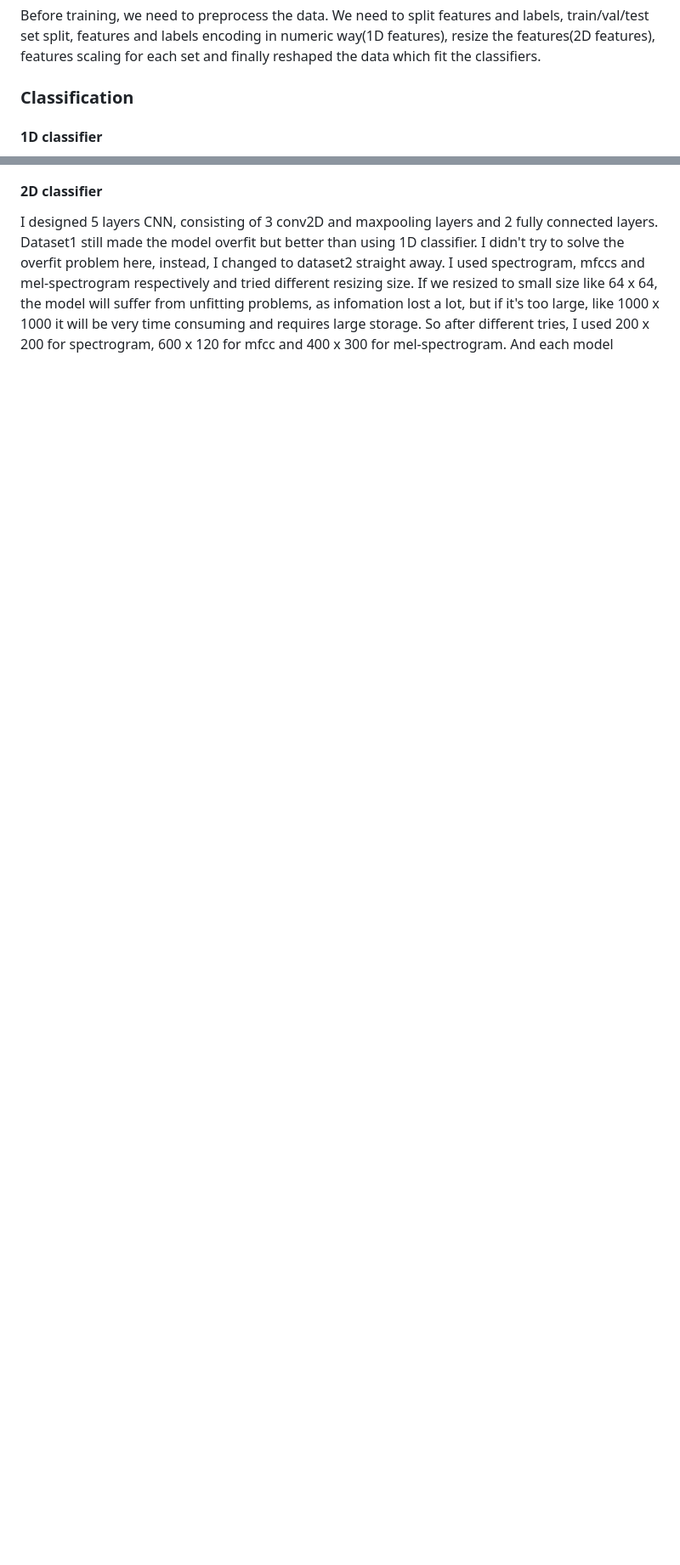
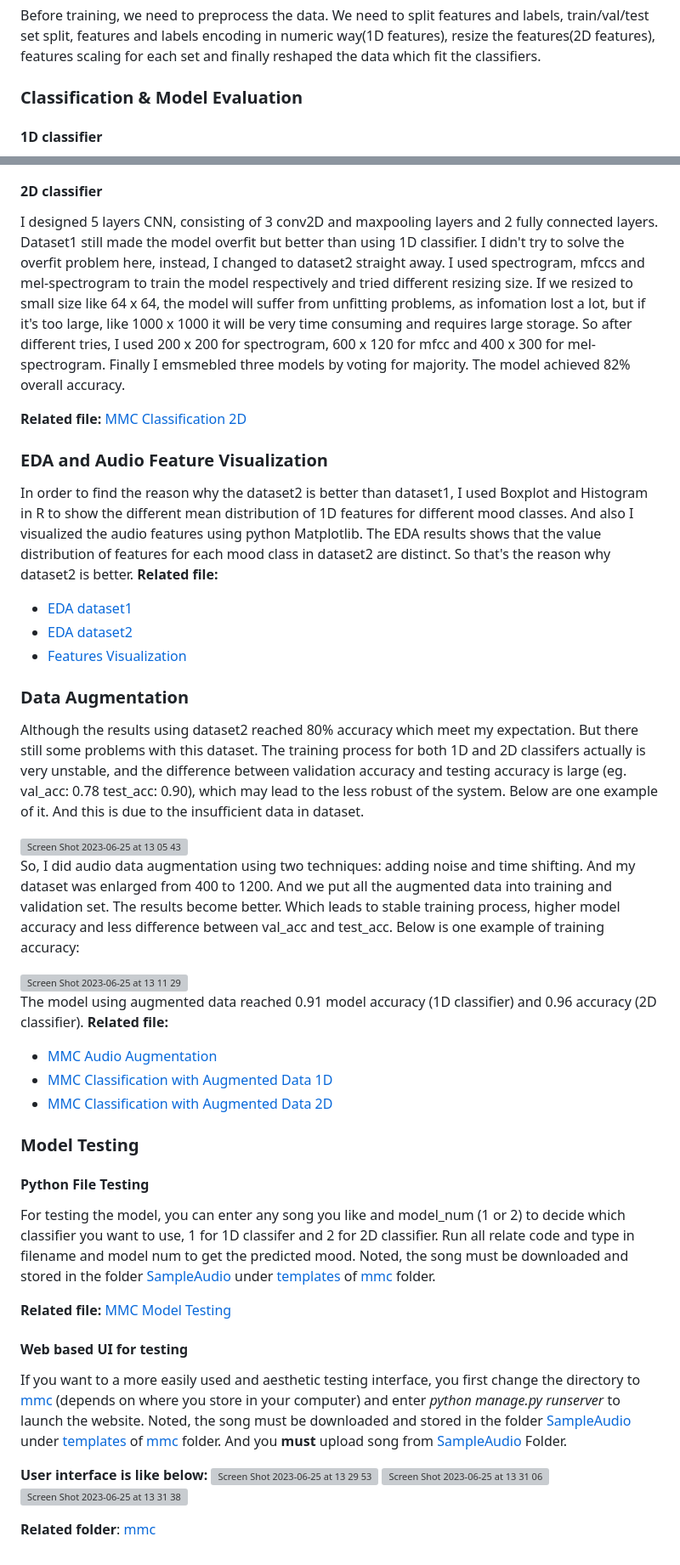
Before and after one commit to Jessica0410/Music-Mood-Classification, a Markdown page: README.md, 2 parts joined by grey strips. Shown at 85% size. Rendered like a GitHub page; blank space fills up the shorter version; grey boxes are pictures that could not be loaded.

```diff
--- a/README.md
+++ b/README.md
@@ -57,7 +61,7 @@ For 2D data input, I extracted mel, mfcc, spectrogram only, as a few features ca
 ### Data Preparation
 Before training, we need to preprocess the data. We need to split features and labels, train/val/test set split, features and labels encoding in numeric way(1D features), resize the features(2D features), features scaling for each set and finally reshaped the data which fit the classifiers.
 
-### Classification
+### Classification & Model Evaluation
 #### 1D classifier
 I designed 5 layers and 4 layers CNN, consisting of 3(2) conv1D and maxpooling layers and 2 fully connected layers.
 Dataset1 made the model overfit, and I tried following methods to tackle the problems:
@@ -70,4 +77,49 @@ They all didn't work. So, I changed dataset to dataset2. The the performance of
 #### 2D classifier
 I designed 5 layers CNN, consisting of 3 conv2D and maxpooling layers and 2 fully connected layers.
 Dataset1 still made the model overfit but better than using 1D classifier. I didn't try to solve the overfit problem here, instead, I changed to dataset2 straight away.
-I used spectrogram, mfccs and mel-spectrogram respectively and tried different resizing size. If we resized to small size like 64 x 64, the model will suffer from unfitting problems, as infomation lost a lot, but if it's too large, like 1000 x 1000 it will be very time consuming and requires large storage. So after different tries, I used 200 x 200 for spectrogram, 600 x 120 for mfcc and 400 x 300 for mel-spectrogram. And each model
+I used spectrogram, mfccs and mel-spectrogram to train the model respectively and tried different resizing size. If we resized to small size like 64 x 64, the model will suffer from unfitting problems, as infomation lost a lot, but if it's too large, like 1000 x 1000 it will be very time consuming and requires large storage. So after different tries, I used 200 x 200 for spectrogram, 600 x 120 for mfcc and 400 x 300 for mel-spectrogram. Finally I emsmebled three models by voting for majority. The model achieved 82% overall accuracy.
+
+**Related file:**
+[MMC Classification 2D](https://github.com/Jessica0410/Music-Mood-Classification/blob/main/MMC%20Classification%202D.ipynb)
+
+### EDA and Audio Feature Visualization
+In order to find the reason why the dataset2 is better than dataset1, I used Boxplot and Histogram in R to show the different mean distribution of 1D features for different mood classes. And also I visualized the audio features using python Matplotlib. The EDA results shows that the value distribution of features for each mood class in dataset2 are distinct. So that's the reason why dataset2 is better.
+**Related file:**
+- [EDA dataset1](https://github.com/Jessica0410/Music-Mood-Classification/blob/main/EDA1.html)
+- [EDA dataset2](https://github.com/Jessica0410/Music-Mood-Classification/blob/main/EDA2.html)
+- [Features Visualization](https://github.com/Jessica0410/Music-Mood-Classification/blob/main/MMC%20Feature%20Visualization.ipynb)
+
+### Data Augmentation
+Although the results using dataset2 reached 80% accuracy which meet my expectation. But there still some problems with this dataset.
+The training process for both 1D and 2D classifers actually is very unstable, and the difference between validation accuracy and testing accuracy is large (eg. val_acc: 0.78 test_acc: 0.90), which may lead to the less robust of the system. Below are one example of it. And this is due to the insufficient data in dataset.
+
+<img width="470" alt="Screen Shot 2023-06-25 at 13 05 43" src="https://github.com/Jessica0410/Music-Mood-Classification/assets/69900031/f6fb7a50-8a05-450b-87e8-55f83276735f">
+
+So, I did audio data augmentation using two techniques: adding noise and time shifting. And my dataset was enlarged from 400 to 1200. And we put all the augmented data into training and validation set. The results become better. Which leads to stable training process, higher model accuracy and less difference between val_acc and test_acc.  Below is one example of training accuracy:
+
+<img width="467" alt="Screen Shot 2023-06-25 at 13 11 29" src="https://github.com/Jessica0410/Music-Mood-Classification/assets/69900031/85e7a327-6ac2-4e37-90cd-37616c1f476b">
+
+The model using augmented data reached 0.91 model accuracy (1D classifier) and 0.96 accuracy (2D classifier).
+**Related file:**
+- [MMC Audio Augmentation](https://github.com/Jessica0410/Music-Mood-Classification/blob/main/MMC%20Audio%20Augmentation.ipynb)
+- [MMC Classification with Augmented Data 1D](https://github.com/Jessica0410/Music-Mood-Classification/blob/main/MMC%20Classification%20With%20Augmented%20Data%201D.ipynb)
+- [MMC Classification with Augmented Data 2D](https://github.com/Jessica0410/Music-Mood-Classification/blob/main/MMC%20Classification%20With%20Augmented%20Data%202D.ipynb)
+
+
+### Model Testing
+#### Python File Testing
+For testing the model, you can enter any song you like and model_num (1 or 2) to decide which classifier you want to use, 1 for 1D classifer and 2 for 2D classifier. Run all relate code and type in filename and model num to get the predicted mood. Noted, the song must be downloaded and stored in the folder [SampleAudio](https://github.com/Jessica0410/Music-Mood-Classification/tree/main/mmc/templates/SampleAudio) under [templates](https://github.com/Jessica0410/Music-Mood-Classification/tree/main/mmc/templates) of [mmc](https://github.com/Jessica0410/Music-Mood-Classification/tree/main/mmc) folder.
+
+**Related file:**
+[MMC Model Testing](https://github.com/Jessica0410/Music-Mood-Classification/blob/main/Model%20Testing.ipynb)
+
+#### Web based UI for testing
+If you want to a more easily used and aesthetic testing interface, you first change the directory to [mmc](https://github.com/Jessica0410/Music-Mood-Classification/tree/main/mmc) (depends on where you store in your computer) and enter *python manage.py runserver* to launch the website. Noted, the song must be downloaded and stored in the folder [SampleAudio](https://github.com/Jessica0410/Music-Mood-Classification/tree/main/mmc/templates/SampleAudio) under [templates](https://github.com/Jessica0410/Music-Mood-Classification/tree/main/mmc/templates) of [mmc](https://github.com/Jessica0410/Music-Mood-Classification/tree/main/mmc) folder. And you **must** upload song from [SampleAudio](https://github.com/Jessica0410/Music-Mood-Classification/tree/main/mmc/templates/SampleAudio) Folder.
+
+**User interface is like below:**
+<img width="1440" alt="Screen Shot 2023-06-25 at 13 29 53" src="https://github.com/Jessica0410/Music-Mood-Classification/assets/69900031/2d1a0476-9836-4421-a905-bf3b9a31165e">
+<img width="1440" alt="Screen Shot 2023-06-25 at 13 31 06" src="https://github.com/Jessica0410/Music-Mood-Classification/assets/69900031/a0a39c09-78de-49d1-a02c-161e3b6bb40c">
+<img width="1439" alt="Screen Shot 2023-06-25 at 13 31 38" src="https://github.com/Jessica0410/Music-Mood-Classification/assets/69900031/fa463fbe-013c-4cf8-8a92-2b53b0f31d84">
+
+**Related folder**:
+[mmc](https://github.com/Jessica0410/Music-Mood-Classification/tree/main/mmc)
```
Also changed, not shown: other parts of README.md (+7 -0 lines).
